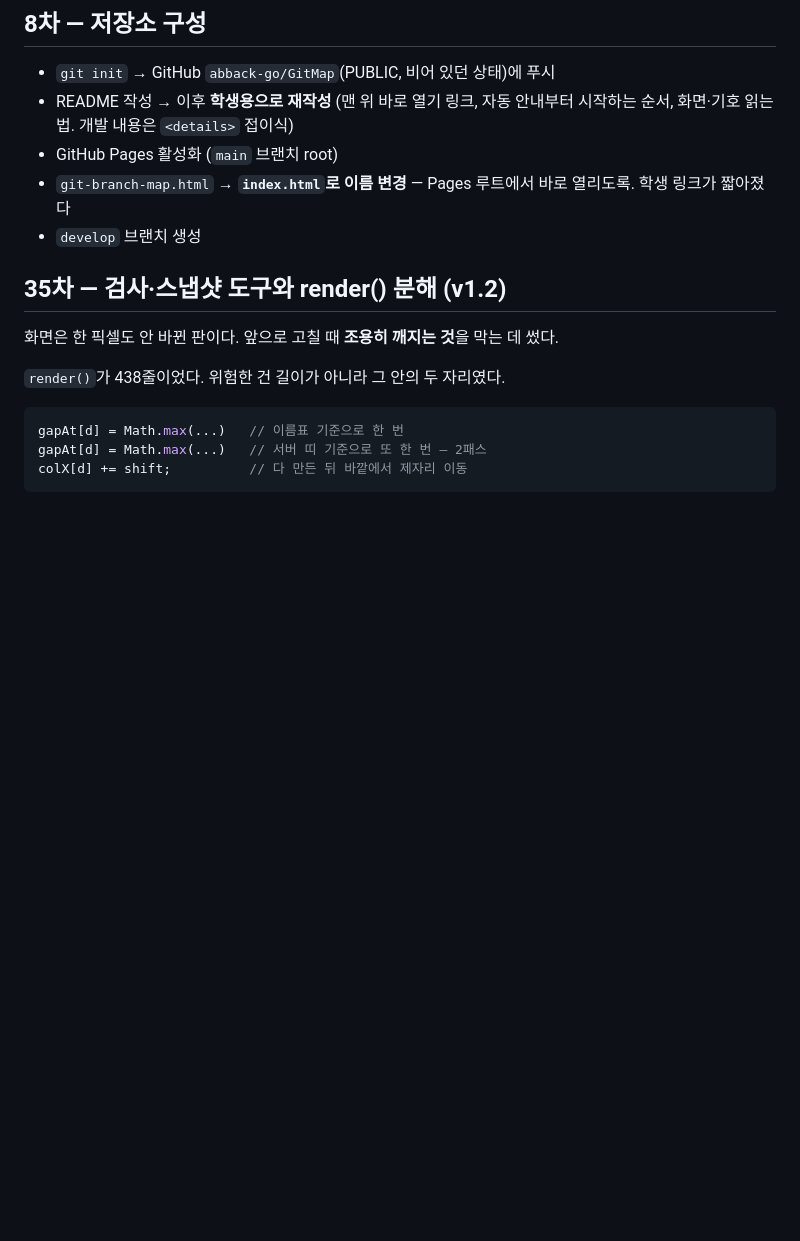
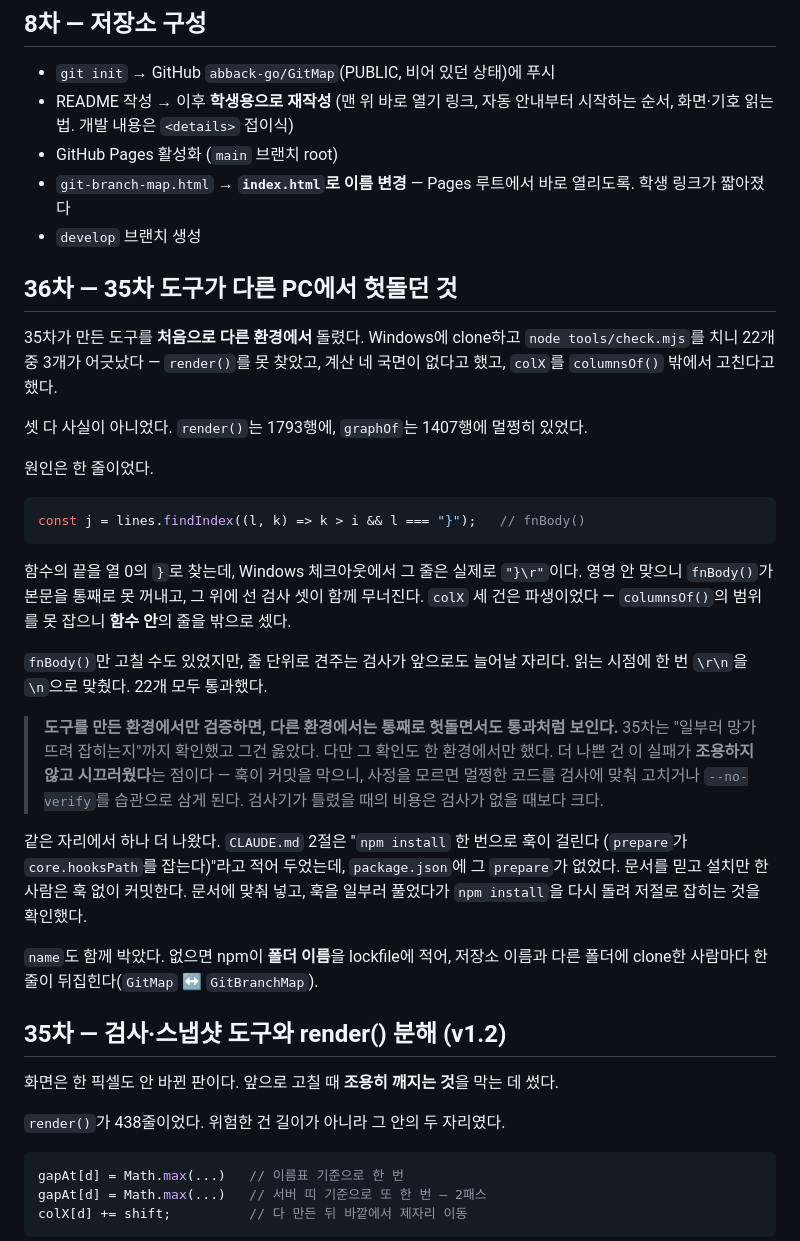
Before and after one commit to abback-go/GitMap, a Markdown page: HISTORY.md, the part around the change. GitHub-like rendering; blank space fills up the shorter version.

Commit message:
36차 이력을 남긴다
35차 도구를 다른 PC에서 처음 돌렸을 때 22개 중 3개가 어긋났던 일과,
그때 나온 교훈을 적는다 — 도구를 만든 환경에서만 검증하면 다른 환경에서
통째로 헛돌면서도 통과처럼 보인다.

Co-Authored-By: Claude Fable 5 <noreply@anthropic.com>

````diff
--- a/HISTORY.md
+++ b/HISTORY.md
@@ -94,6 +94,42 @@
 - GitHub Pages 활성화 (`main` 브랜치 root)
 - `git-branch-map.html` → **`index.html`로 이름 변경** — Pages 루트에서 바로 열리도록. 학생 링크가 짧아졌다
 - `develop` 브랜치 생성
+
+## 36차 — 35차 도구가 다른 PC에서 헛돌던 것
+
+35차가 만든 도구를 **처음으로 다른 환경에서** 돌렸다. Windows에 clone하고
+`node tools/check.mjs`를 치니 22개 중 3개가 어긋났다 — `render()`를 못 찾았고,
+계산 네 국면이 없다고 했고, `colX`를 `columnsOf()` 밖에서 고친다고 했다.
+
+셋 다 사실이 아니었다. `render()`는 1793행에, `graphOf`는 1407행에 멀쩡히 있었다.
+
+원인은 한 줄이었다.
+
+```js
+const j = lines.findIndex((l, k) => k > i && l === "}");   // fnBody()
+```
+
+함수의 끝을 열 0의 `}`로 찾는데, Windows 체크아웃에서 그 줄은 실제로 `"}\r"`이다.
+영영 안 맞으니 `fnBody()`가 본문을 통째로 못 꺼내고, 그 위에 선 검사 셋이 함께 무너진다.
+`colX` 세 건은 파생이었다 — `columnsOf()`의 범위를 못 잡으니 **함수 안**의 줄을
+밖으로 셌다.
+
+`fnBody()`만 고칠 수도 있었지만, 줄 단위로 견주는 검사가 앞으로도 늘어날 자리다.
+읽는 시점에 한 번 `\r\n`을 `\n`으로 맞췄다. 22개 모두 통과했다.
+
+> **도구를 만든 환경에서만 검증하면, 다른 환경에서는 통째로 헛돌면서도 통과처럼
+> 보인다.** 35차는 "일부러 망가뜨려 잡히는지"까지 확인했고 그건 옳았다. 다만 그
+> 확인도 한 환경에서만 했다. 더 나쁜 건 이 실패가 **조용하지 않고 시끄러웠다**는
+> 점이다 — 훅이 커밋을 막으니, 사정을 모르면 멀쩡한 코드를 검사에 맞춰 고치거나
+> `--no-verify`를 습관으로 삼게 된다. 검사기가 틀렸을 때의 비용은 검사가 없을 때보다 크다.
+
+같은 자리에서 하나 더 나왔다. `CLAUDE.md` 2절은 "`npm install` 한 번으로 훅이 걸린다
+(`prepare`가 `core.hooksPath`를 잡는다)"라고 적어 두었는데, `package.json`에 그
+`prepare`가 없었다. 문서를 믿고 설치만 한 사람은 훅 없이 커밋한다. 문서에 맞춰 넣고,
+훅을 일부러 풀었다가 `npm install`을 다시 돌려 저절로 잡히는 것을 확인했다.
+
+`name`도 함께 박았다. 없으면 npm이 **폴더 이름**을 lockfile에 적어, 저장소 이름과 다른
+폴더에 clone한 사람마다 한 줄이 뒤집힌다(`GitMap` ↔ `GitBranchMap`).
 
 ## 35차 — 검사·스냅샷 도구와 render() 분해 (v1.2)
 
````
